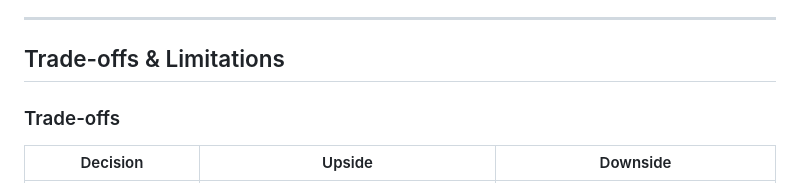
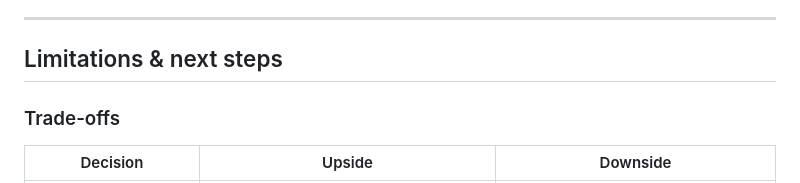
Before and after one commit to ASWITHACHANDRA/super_join, a Markdown page: README.md, the part around the change. Drawn GitHub-style.

```diff
--- a/README.md
+++ b/README.md
@@ -186,7 +186,7 @@ Before submission, a 4th PDF (e.g. World Bank India Economic Monitor, or any pub
 
 ---
 
-## Trade-offs & Limitations
+##  Limitations & next steps
 
 ### Trade-offs
 
```
